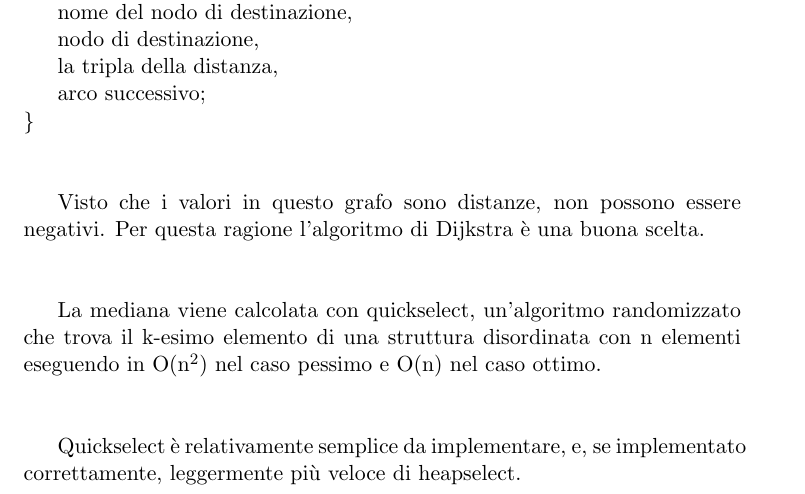
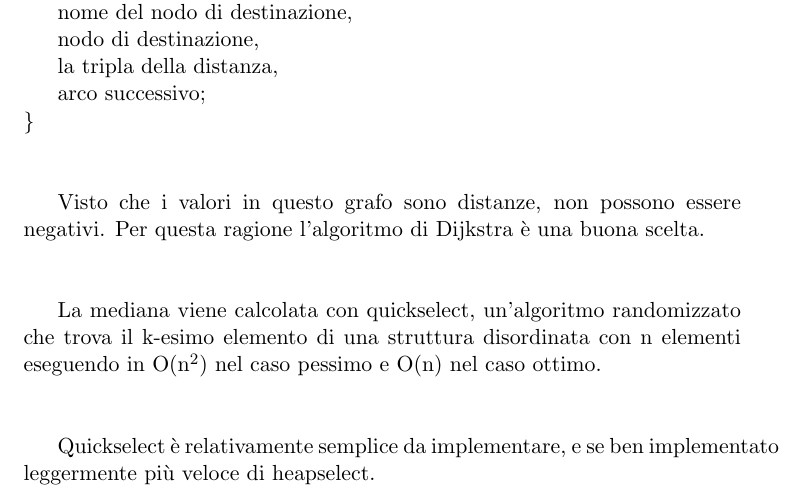
Before and after one commit to jsparber/asd, a LaTeX document (report.tex): part of page 5 of 13, cut so that both start at the same text. Compiled offline with pdfLaTeX.

Commit message:
[doc] change some lines

```diff
--- a/report.tex
+++ b/report.tex
@@ -148,7 +148,7 @@ monitor tale percorso e la relativa distanza.
 
 	La mediana viene calcolata con quickselect, un'algoritmo randomizzato che trova il k-esimo elemento di una struttura disordinata con n elementi eseguendo in O(n$^2$) nel caso pessimo e O(n) nel caso ottimo.\\\\
 
-	Quickselect \`{e} relativamente semplice da implementare, e, se implementato correttamente, leggermente pi\`{u} veloce di heapselect.\\
+	Quickselect \`{e} relativamente semplice da implementare, e se ben implementato leggermente pi\`{u} veloce di heapselect.\\
 	\newpage
 \section{Implementazione dell'algoritmo}
 	\newpage
```
